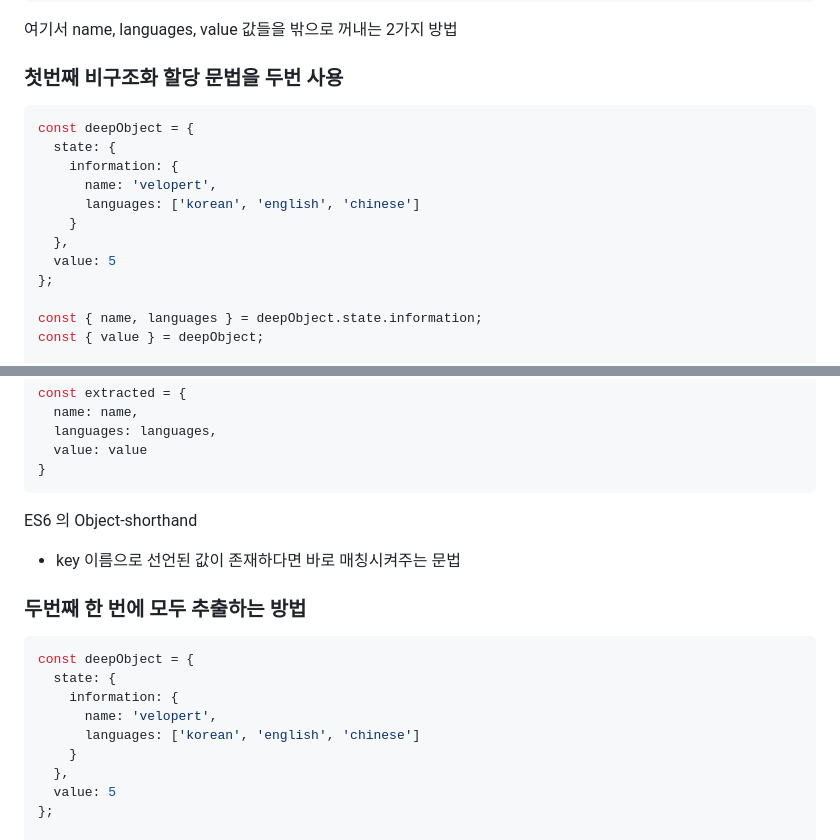
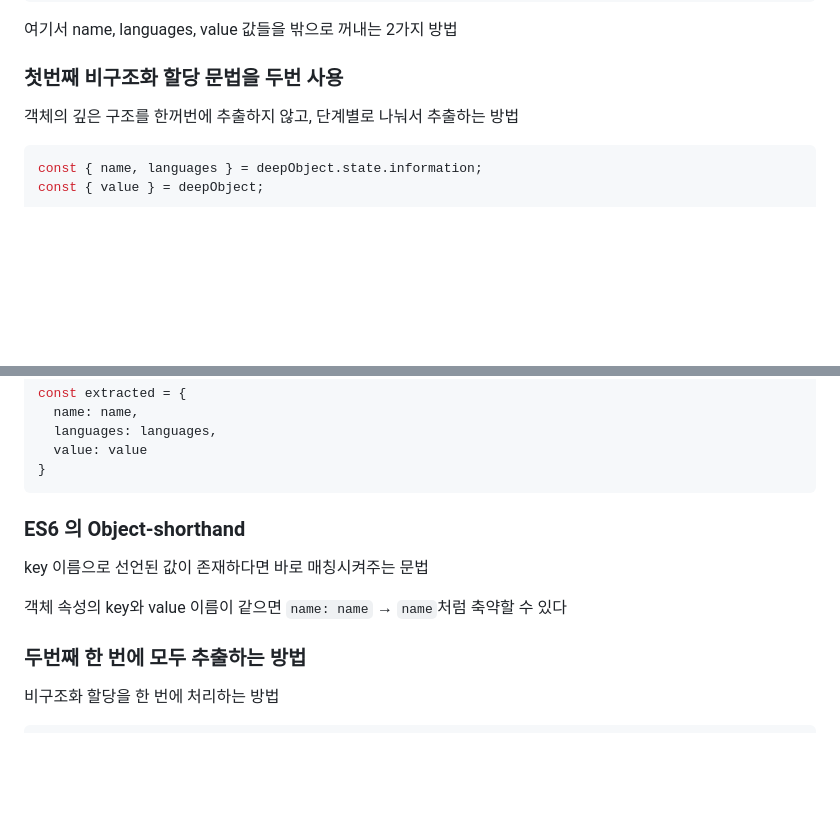
Before and after one commit to DefenseArt/JavaScript-practice, a Markdown page: JavaScript-Docs/Destructuring.md, 2 parts joined by grey strips. Drawn GitHub-style; blank space fills up the shorter version.

````diff
--- a/JavaScript-Docs/Destructuring.md
+++ b/JavaScript-Docs/Destructuring.md
@@ -124,17 +124,8 @@ const deepObject = {
 여기서 name, languages, value 값들을 밖으로 꺼내는 2가지 방법
 
 ### 첫번째 비구조화 할당 문법을 두번 사용
+객체의 깊은 구조를 한꺼번에 추출하지 않고, 단계별로 나눠서 추출하는 방법
 ```js
-const deepObject = {
-  state: {
-    information: {
-      name: 'velopert',
-      languages: ['korean', 'english', 'chinese']
-    }
-  },
-  value: 5
-};
-
 const { name, languages } = deepObject.state.information;
 const { value } = deepObject;
 
@@ -162,23 +153,17 @@ const extracted = {
   value: value
 }
 ```
-ES6 의 Object-shorthand
-- key 이름으로 선언된 값이 존재하다면 바로 매칭시켜주는 문법
+### ES6 의 Object-shorthand
+key 이름으로 선언된 값이 존재하다면 바로 매칭시켜주는 문법
+
+객체 속성의 key와 value 이름이 같으면 `name: name` → `name`처럼 축약할 수 있다
+
 
 
 
 ### 두번째 한 번에 모두 추출하는 방법
+비구조화 할당을 한 번에 처리하는 방법
 ```js
-const deepObject = {
-  state: {
-    information: {
-      name: 'velopert',
-      languages: ['korean', 'english', 'chinese']
-    }
-  },
-  value: 5
-};
-
 const {
   state: {
     information: { name, languages }
````
